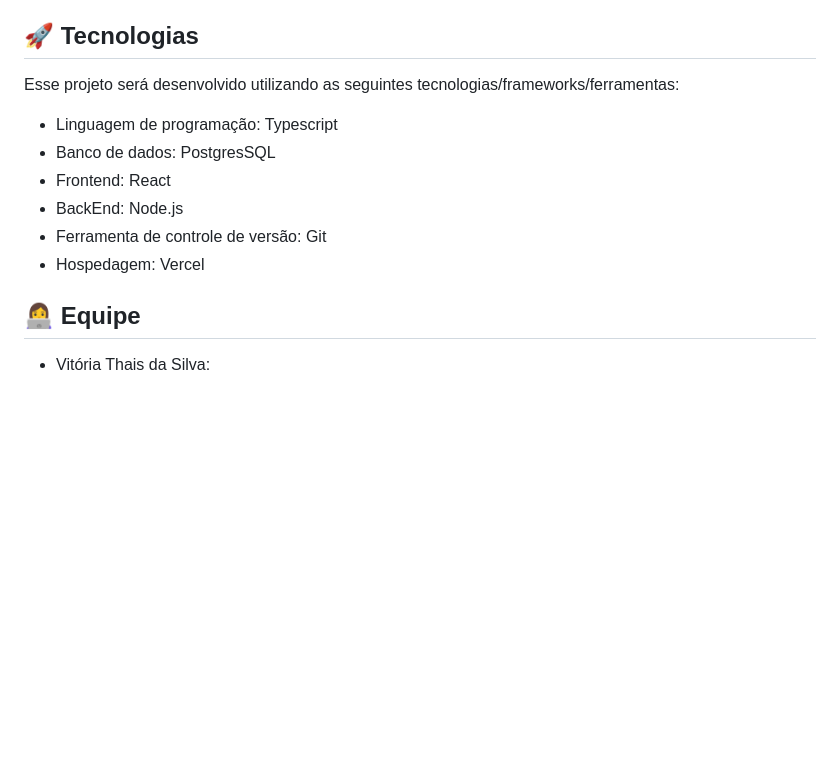
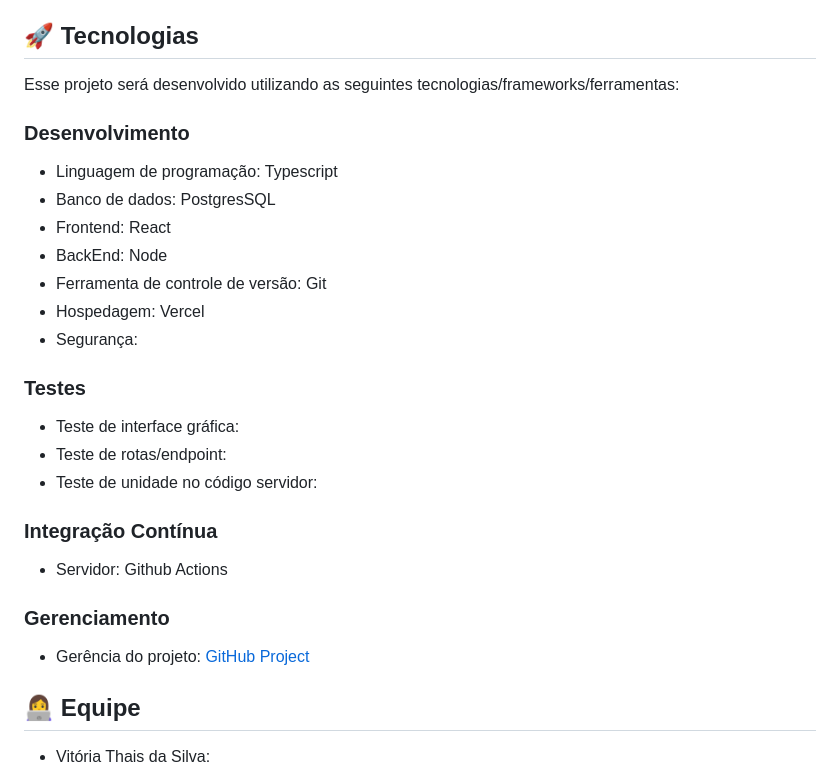
Before and after one commit to vitori4th/Be-Fit, a Markdown page: README.md, the part around the change. Drawn GitHub-style; blank space fills up the shorter version.

Commit message:
Add: Tecnologias

```diff
--- a/README.md
+++ b/README.md
@@ -176,14 +176,23 @@ Para atender às demandas da BeFit e enfrentar seus desafios atuais, sugerimos a
     - Descrição: Cumprir todas as regulamentações legais e de conformidade, como leis de proteção de dados e regulamentos de comércio eletrônico.
 
 ## 🚀 Tecnologias
-
 Esse projeto será desenvolvido utilizando as seguintes tecnologias/frameworks/ferramentas:
+### Desenvolvimento
 - Linguagem de programação: Typescript
 - Banco de dados: PostgresSQL
 - Frontend: React
-- BackEnd: Node.js
+- BackEnd: Node
 - Ferramenta de controle de versão: Git
 - Hospedagem: Vercel
+- Segurança:
+### Testes
+- Teste de interface gráfica:
+- Teste de rotas/endpoint:
+- Teste de unidade no código servidor:
+### Integração Contínua
+- Servidor: Github Actions
+### Gerenciamento
+- Gerência do projeto: [GitHub Project](https://github.com/users/vitori4th/projects/2)
 
 ## 👩‍💻 Equipe
 
```
